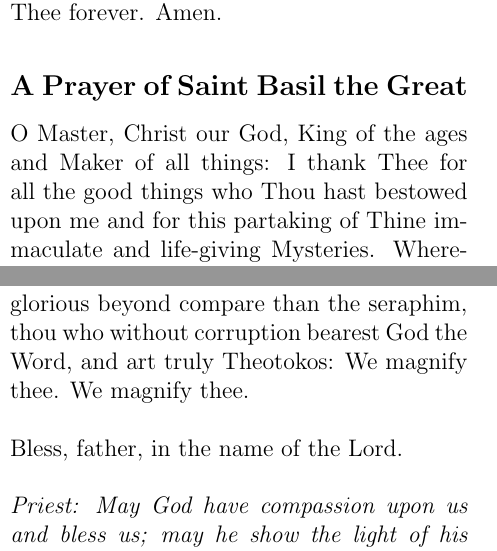
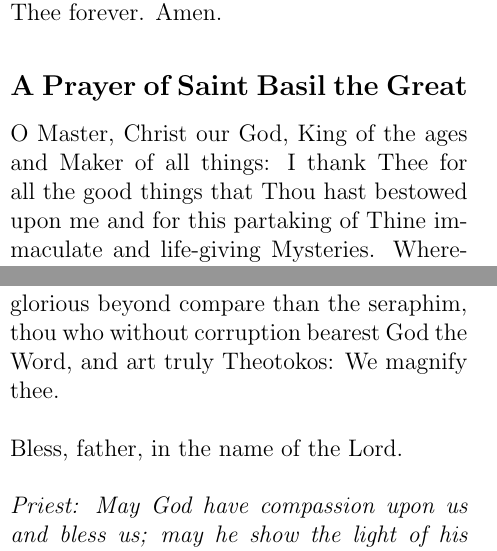
Before and after one commit to JedBartlett/OrthodoxLiturgics, a LaTeX document (MusicTexts/Liturgy/ZZ_PrayersOfThanskgivingAfterCommunion/PrayersAfterCommunionSimple.tex, which reads MusicTexts/Liturgy/ZZ_PrayersOfThanskgivingAfterCommunion/PrayersAfterCommunionText.tex): two parts of the columns of pages 1 and 4 of 4, joined at a grey line, cut so that both start at the same text. Compiled offline with pdfLaTeX.

Commit message:
Fixed typos in post-comunion prayers

```diff
--- a/MusicTexts/Liturgy/ZZ_PrayersOfThanskgivingAfterCommunion/PrayersAfterCommunionText.tex
+++ b/MusicTexts/Liturgy/ZZ_PrayersOfThanskgivingAfterCommunion/PrayersAfterCommunionText.tex
@@ -38,7 +38,7 @@ and all creation hymneth Thee forever. Amen.
 
 \subsection*{A Prayer of Saint Basil the Great}
 O Master, Christ our God, King of the ages and Maker of all things:
-I thank Thee for all the good things who Thou hast bestowed upon me
+I thank Thee for all the good things that Thou hast bestowed upon me
 and for this partaking of Thine immaculate and life-giving
 Mysteries. Wherefore, I pray Thee, Who art good and lovest mankind:
 Keep me under thy protection and in the shadow of Thy wings;
@@ -216,7 +216,6 @@ More honorable than the cherubim
 and more glorious beyond compare than the seraphim,
 thou who without corruption bearest God the Word,
 and art truly Theotokos: We magnify thee.
-We magnify thee.
 
 \mbox{}\\
 Bless, father, in the name of the Lord.
```
Also changed, not shown: MusicTexts/Liturgy/ZZ_PrayersOfThanskgivingAfterCommunion/PrayersAfterCommunionText.tex (6 more changed lines).
